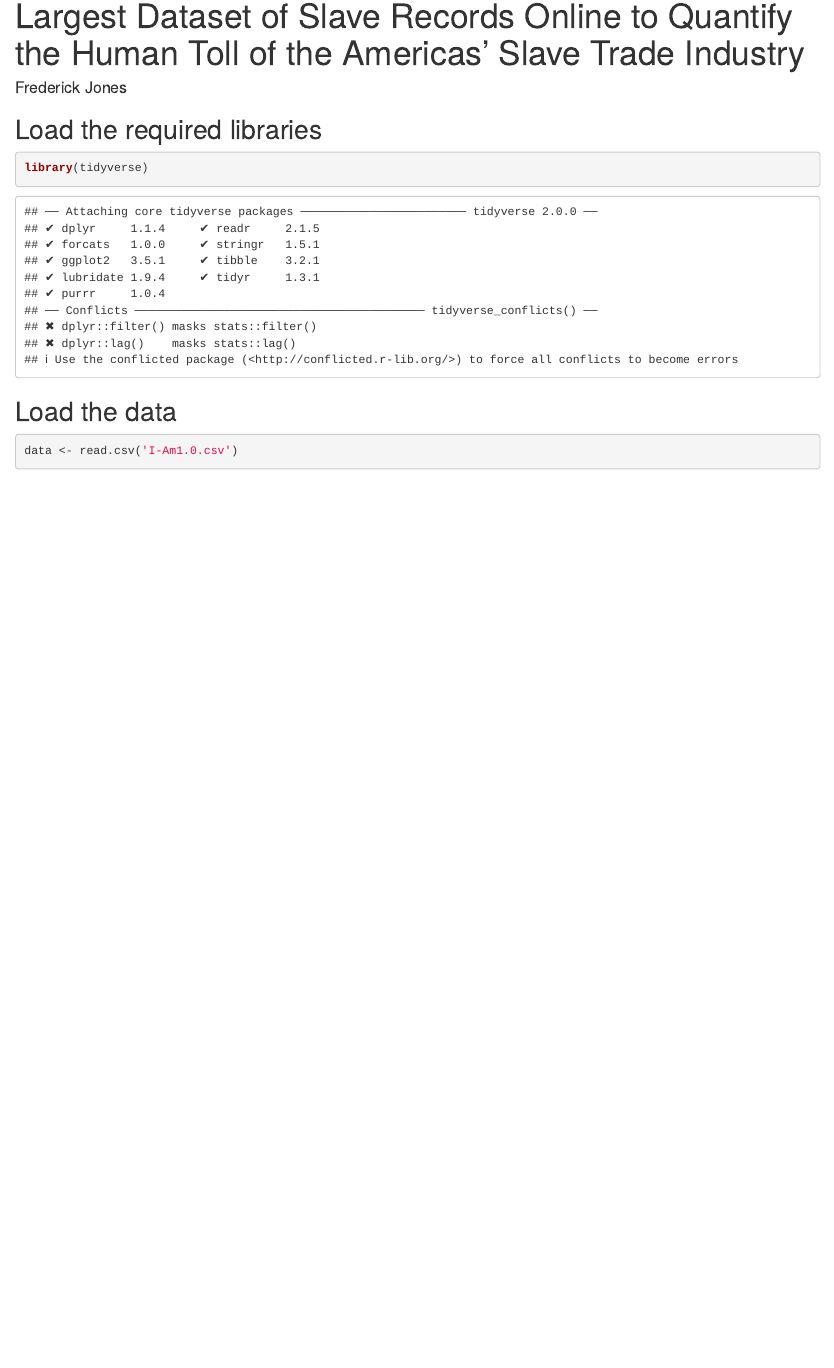
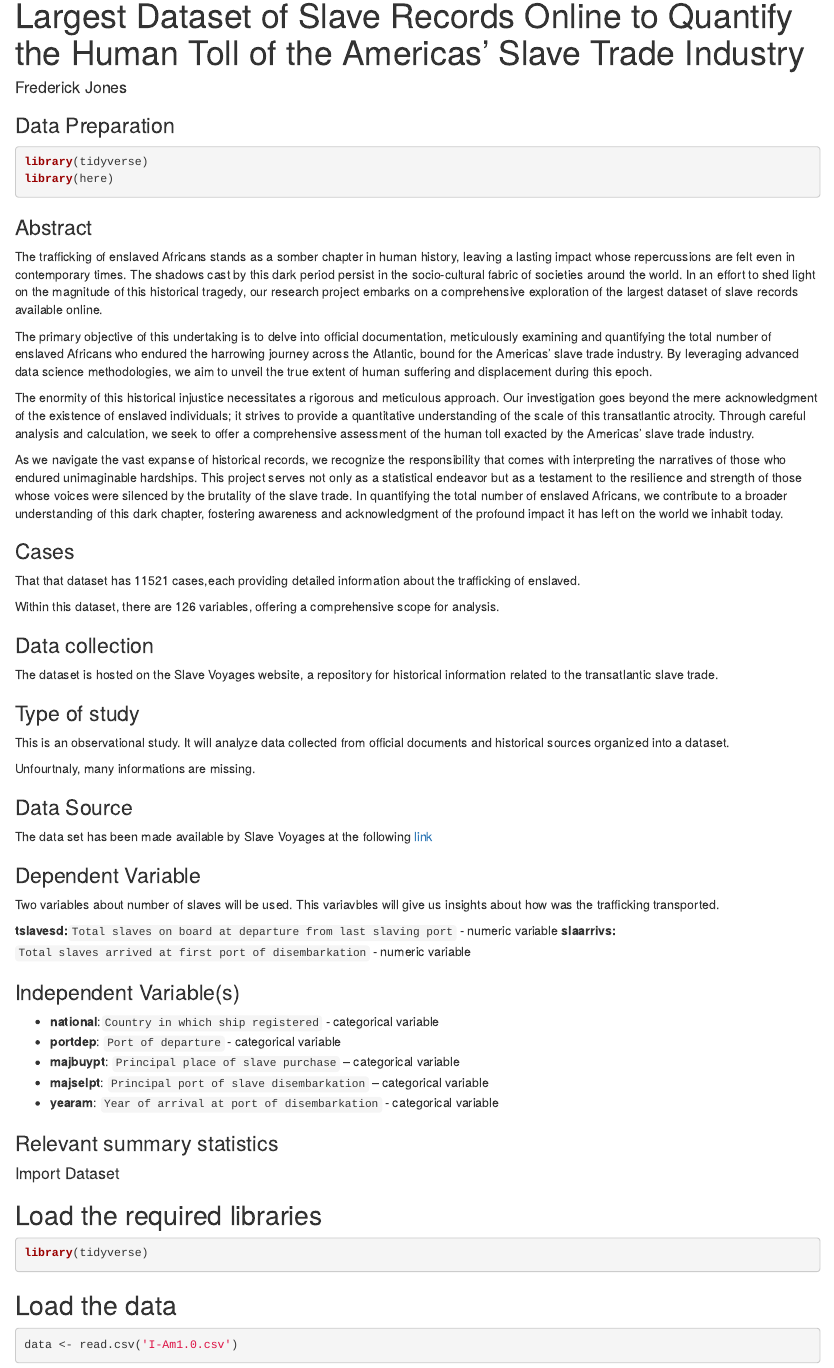
Before and after one commit to jewelercart/Data606_2023, an R Markdown document (unveilingtheshadowsofhistory.Rmd): the page in a window 1100 px wide, from 70 px down. Rendered offline with R 4.5, knitr and Pandoc, with nearby package versions; both versions are drawn in the output format of the newer one; some code elsewhere in the file could not run offline.

Commit message:
Add files via upload

````diff
--- a/unveilingtheshadowsofhistory.Rmd
+++ b/unveilingtheshadowsofhistory.Rmd
@@ -3,11 +3,73 @@ title: 'Unveiling the Shadows of History: Exploring the Largest Dataset of Slave
   Online to Quantify the Human Toll of the Americas'' Slave Trade Industry'
 author: "Frederick Jones"
 output:
-  pdf_document: default
   html_document:
     df_print: paged
+  pdf_document: default
 ---
+### Data Preparation
 
+```{r setup, echo=TRUE, results='hide', warning=FALSE, message=FALSE}
+library(tidyverse)
+library(here)
+```
+
+
+### Abstract
+
+The trafficking of enslaved Africans stands as a somber chapter in human history, leaving a lasting impact whose repercussions are felt even in contemporary times. The shadows cast by this dark period persist in the socio-cultural fabric of societies around the world. In an effort to shed light on the magnitude of this historical tragedy, our research project embarks on a comprehensive exploration of the largest dataset of slave records available online.
+
+The primary objective of this undertaking is to delve into official documentation, meticulously examining and quantifying the total number of enslaved Africans who endured the harrowing journey across the Atlantic, bound for the Americas' slave trade industry. By leveraging advanced data science methodologies, we aim to unveil the true extent of human suffering and displacement during this epoch.
+
+The enormity of this historical injustice necessitates a rigorous and meticulous approach. Our investigation goes beyond the mere acknowledgment of the existence of enslaved individuals; it strives to provide a quantitative understanding of the scale of this transatlantic atrocity. Through careful analysis and calculation, we seek to offer a comprehensive assessment of the human toll exacted by the Americas' slave trade industry.
+
+As we navigate the vast expanse of historical records, we recognize the responsibility that comes with interpreting the narratives of those who endured unimaginable hardships. This project serves not only as a statistical endeavor but as a testament to the resilience and strength of those whose voices were silenced by the brutality of the slave trade. In quantifying the total number of enslaved Africans, we contribute to a broader understanding of this dark chapter, fostering awareness and acknowledgment of the profound impact it has left on the world we inhabit today.
+
+### Cases
+
+That that dataset has 11521 cases,each providing detailed information about the trafficking of enslaved.
+
+Within this dataset, there are 126 variables, offering a comprehensive scope for analysis.
+
+
+### Data collection
+
+The dataset is hosted on the Slave Voyages website, a repository for historical information related to the transatlantic slave trade.
+
+
+
+### Type of study
+
+This is an observational study. It will analyze data collected from official documents and historical sources organized into a dataset.
+
+Unfourtnaly, many informations are missing.
+
+
+### Data Source
+
+The data set has been made available by Slave Voyages at the following [link](https://www.slavevoyages.org/american/downloads#intra-american-database-downloads/0/en/)
+
+
+### Dependent Variable
+
+Two variables about number of slaves will be used. This variavbles will give us insights about how was the  trafficking transported.
+
+**tslavesd:**`Total slaves on board at departure from last slaving port` - numeric variable
+**slaarrivs:** `Total slaves arrived at first port of disembarkation` - numeric variable
+
+
+
+### Independent Variable(s)
+
+- **national**:`Country in which ship registered ` - categorical variable
+- **portdep**: `Port of departure` - categorical variable
+- **majbuypt**: `Principal place of slave purchase` -- categorical variable
+- **majselpt**: `Principal port of slave disembarkation` -- categorical variable
+- **yearam**: `Year of arrival at port of disembarkation` - categorical variable
+
+### Relevant summary statistics
+
+#### Import Dataset
 ## Load the required libraries
 ```{r}
 library(tidyverse)
````
Also changed, not shown: unveilingtheshadowsofhistory.html (added), unveilingtheshadowsofhistory.pdf, 2 other files.
